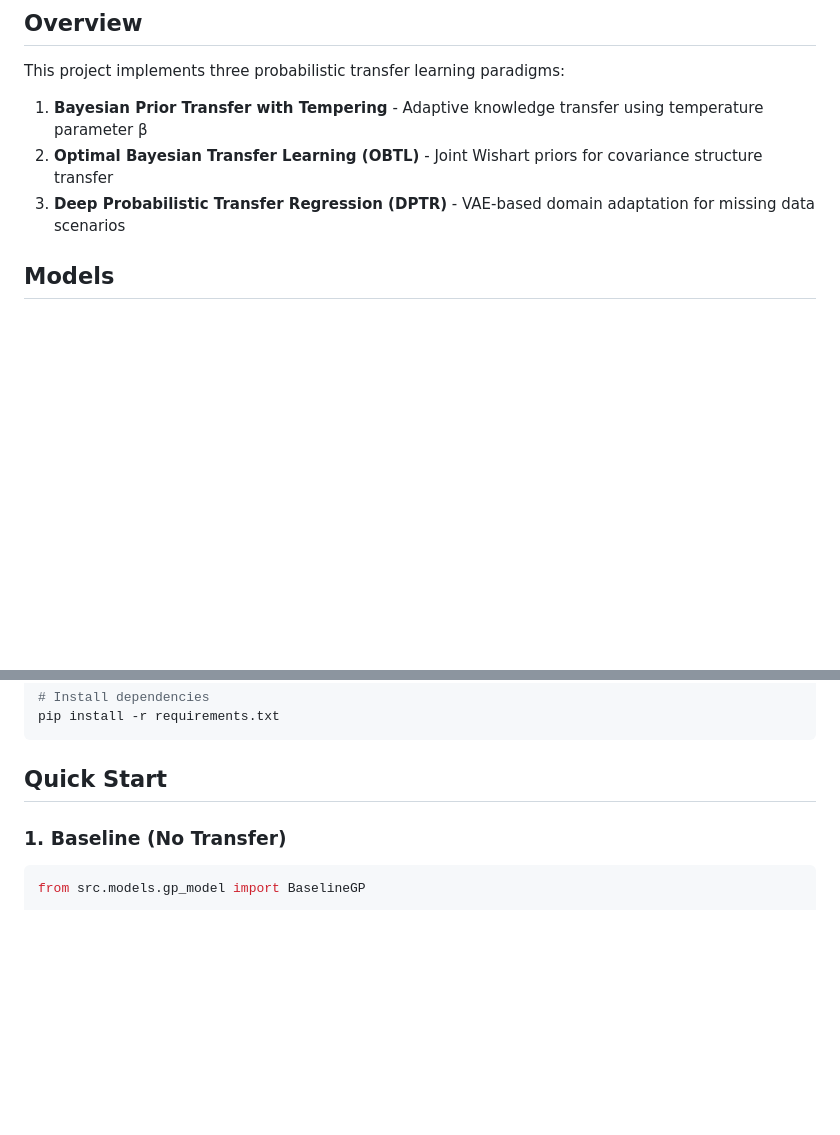
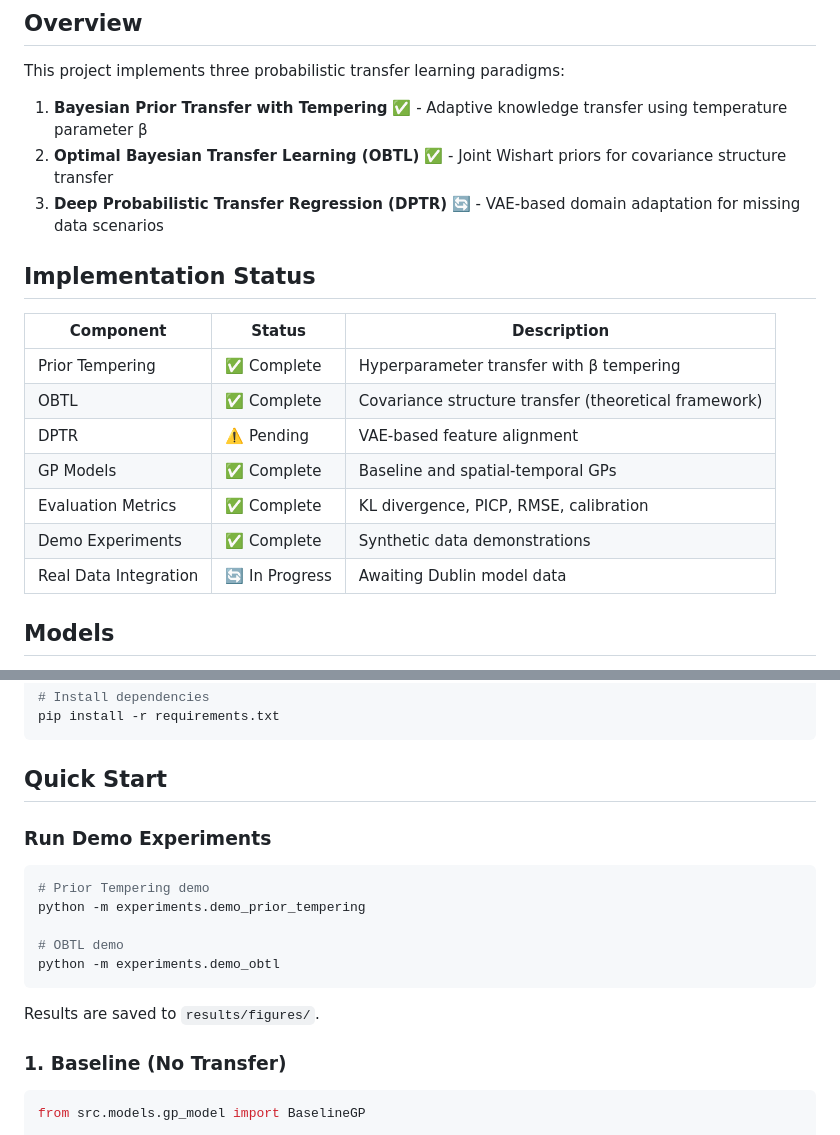
Before and after one commit to GabrielOduori/model_transferability, a Markdown page: README.md, 2 parts joined by grey strips. GitHub-like rendering; blank space fills up the shorter version.

Commit message:
docs: Update README with implementation status
- Add implementation status table showing completed components
- Mark Prior Tempering and OBTL as complete
- Add quick start commands for running demos
- Update component checklist with current progress

````diff
--- a/README.md
+++ b/README.md
@@ -12,9 +12,21 @@ This repository implements transfer learning methods for air quality models acro
 
 This project implements three probabilistic transfer learning paradigms:
 
-1. **Bayesian Prior Transfer with Tempering** - Adaptive knowledge transfer using temperature parameter β
-2. **Optimal Bayesian Transfer Learning (OBTL)** - Joint Wishart priors for covariance structure transfer
-3. **Deep Probabilistic Transfer Regression (DPTR)** - VAE-based domain adaptation for missing data scenarios
+1. **Bayesian Prior Transfer with Tempering** ✅ - Adaptive knowledge transfer using temperature parameter β
+2. **Optimal Bayesian Transfer Learning (OBTL)** ✅ - Joint Wishart priors for covariance structure transfer
+3. **Deep Probabilistic Transfer Regression (DPTR)** 🔄 - VAE-based domain adaptation for missing data scenarios
+
+## Implementation Status
+
+| Component | Status | Description |
+|-----------|--------|-------------|
+| Prior Tempering | ✅ Complete | Hyperparameter transfer with β tempering |
+| OBTL | ✅ Complete | Covariance structure transfer (theoretical framework) |
+| DPTR | ⚠️ Pending | VAE-based feature alignment |
+| GP Models | ✅ Complete | Baseline and spatial-temporal GPs |
+| Evaluation Metrics | ✅ Complete | KL divergence, PICP, RMSE, calibration |
+| Demo Experiments | ✅ Complete | Synthetic data demonstrations |
+| Real Data Integration | 🔄 In Progress | Awaiting Dublin model data |
 
 ## Models
 
@@ -68,6 +80,18 @@ pip install -r requirements.txt
 ```
 
 ## Quick Start
+
+### Run Demo Experiments
+
+```bash
+# Prior Tempering demo
+python -m experiments.demo_prior_tempering
+
+# OBTL demo
+python -m experiments.demo_obtl
+```
+
+Results are saved to `results/figures/`.
 
 ### 1. Baseline (No Transfer)
 ```python
````
